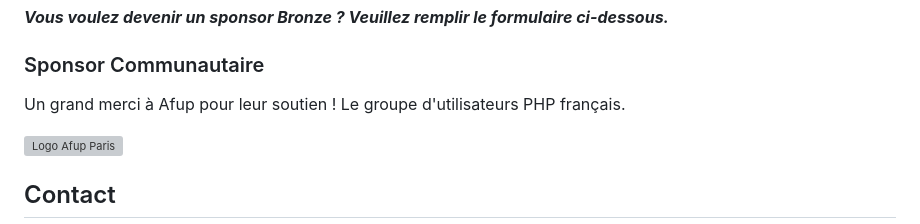
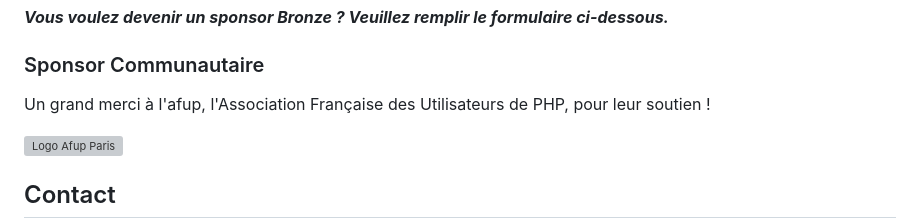
Before and after one commit to monsieurbiz/event-sylius-hackathon, a Markdown page: INDEX_FR.md, the part around the change. Rendered like a GitHub page; grey boxes are pictures that could not be loaded.

Commit message:
Update afup sentence

```diff
--- a/INDEX_FR.md
+++ b/INDEX_FR.md
@@ -118,7 +118,7 @@ _**Vous voulez devenir un sponsor Bronze ? Veuillez remplir le formulaire ci-des
 
 ### Sponsor Communautaire
 
-Un grand merci à Afup pour leur soutien ! Le groupe d'utilisateurs PHP français.
+Un grand merci à l'afup, l'Association Française des Utilisateurs de PHP, pour leur soutien !
 
 <img src="https://identity.afup.org/assets/local_user_groups/paris/afup-paris_icon-and-text_colors-and-transparent_for-bright-background.png" width="300" title="Afup Paris" alt="Logo Afup Paris">
 
```
